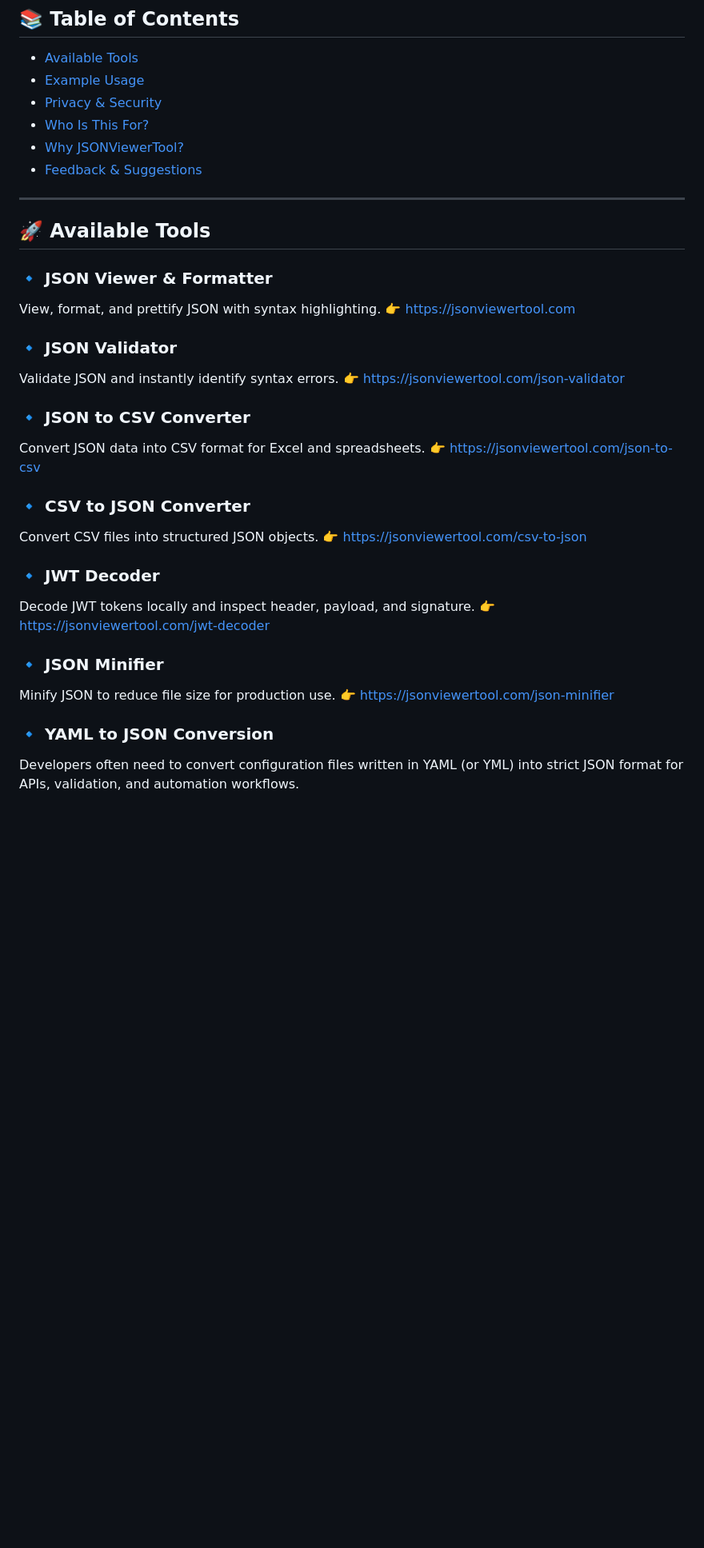
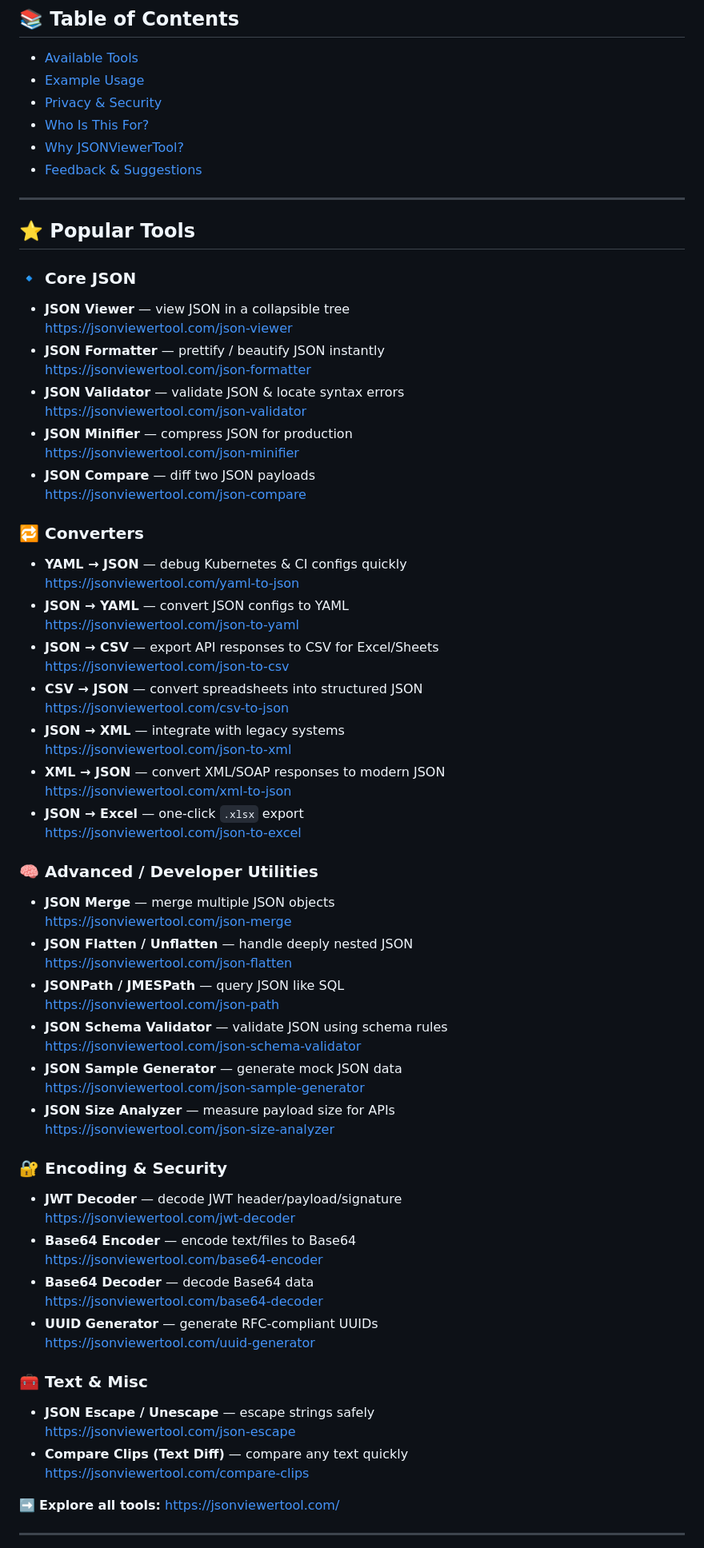
Before and after one commit to coderaviverma/json-viewer-tools, a Markdown page: README.md, the part around one of its changes. Shown at 80% size. Drawn GitHub-style; blank space fills up the shorter version.

Commit message:
Update README with new tools and sections

```diff
--- a/README.md
+++ b/README.md
@@ -17,34 +17,68 @@ All tools work **locally in your browser** — your data never leaves your machi
 
 ---
 
-## 🚀 Available Tools
 
-### 🔹 JSON Viewer & Formatter
-View, format, and prettify JSON with syntax highlighting.
-👉 https://jsonviewertool.com
+## ⭐ Popular Tools
 
-### 🔹 JSON Validator
-Validate JSON and instantly identify syntax errors.
-👉 https://jsonviewertool.com/json-validator
+### 🔹 Core JSON
+- **JSON Viewer** — view JSON in a collapsible tree
+  https://jsonviewertool.com/json-viewer
+- **JSON Formatter** — prettify / beautify JSON instantly
+  https://jsonviewertool.com/json-formatter
+- **JSON Validator** — validate JSON & locate syntax errors
+  https://jsonviewertool.com/json-validator
+- **JSON Minifier** — compress JSON for production
+  https://jsonviewertool.com/json-minifier
+- **JSON Compare** — diff two JSON payloads
+  https://jsonviewertool.com/json-compare
 
-### 🔹 JSON to CSV Converter
-Convert JSON data into CSV format for Excel and spreadsheets.
-👉 https://jsonviewertool.com/json-to-csv
+### 🔁 Converters
+- **YAML → JSON** — debug Kubernetes & CI configs quickly
+  https://jsonviewertool.com/yaml-to-json
+- **JSON → YAML** — convert JSON configs to YAML
+  https://jsonviewertool.com/json-to-yaml
+- **JSON → CSV** — export API responses to CSV for Excel/Sheets
+  https://jsonviewertool.com/json-to-csv
+- **CSV → JSON** — convert spreadsheets into structured JSON
+  https://jsonviewertool.com/csv-to-json
+- **JSON → XML** — integrate with legacy systems
+  https://jsonviewertool.com/json-to-xml
+- **XML → JSON** — convert XML/SOAP responses to modern JSON
+  https://jsonviewertool.com/xml-to-json
+- **JSON → Excel** — one-click `.xlsx` export
+  https://jsonviewertool.com/json-to-excel
 
-### 🔹 CSV to JSON Converter
-Convert CSV files into structured JSON objects.
-👉 https://jsonviewertool.com/csv-to-json
+### 🧠 Advanced / Developer Utilities
+- **JSON Merge** — merge multiple JSON objects
+  https://jsonviewertool.com/json-merge
+- **JSON Flatten / Unflatten** — handle deeply nested JSON
+  https://jsonviewertool.com/json-flatten
+- **JSONPath / JMESPath** — query JSON like SQL
+  https://jsonviewertool.com/json-path
+- **JSON Schema Validator** — validate JSON using schema rules
+  https://jsonviewertool.com/json-schema-validator
+- **JSON Sample Generator** — generate mock JSON data
+  https://jsonviewertool.com/json-sample-generator
+- **JSON Size Analyzer** — measure payload size for APIs
+  https://jsonviewertool.com/json-size-analyzer
 
-### 🔹 JWT Decoder
-Decode JWT tokens locally and inspect header, payload, and signature.
-👉 https://jsonviewertool.com/jwt-decoder
+### 🔐 Encoding & Security
+- **JWT Decoder** — decode JWT header/payload/signature
+  https://jsonviewertool.com/jwt-decoder
+- **Base64 Encoder** — encode text/files to Base64
+  https://jsonviewertool.com/base64-encoder
+- **Base64 Decoder** — decode Base64 data
+  https://jsonviewertool.com/base64-decoder
+- **UUID Generator** — generate RFC-compliant UUIDs
+  https://jsonviewertool.com/uuid-generator
 
-### 🔹 JSON Minifier
-Minify JSON to reduce file size for production use.
-👉 https://jsonviewertool.com/json-minifier
+### 🧰 Text & Misc
+- **JSON Escape / Unescape** — escape strings safely
+  https://jsonviewertool.com/json-escape
+- **Compare Clips (Text Diff)** — compare any text quickly
+  https://jsonviewertool.com/compare-clips
 
-### 🔹 YAML to JSON Conversion
+➡️ **Explore all tools:** https://jsonviewertool.com/
 
-Developers often need to convert configuration files written in YAML (or YML)
-into strict JSON format for APIs, validation, and automation workflows.
+---
 
```
Also changed, not shown: other parts of README.md (+8 -11 lines).
